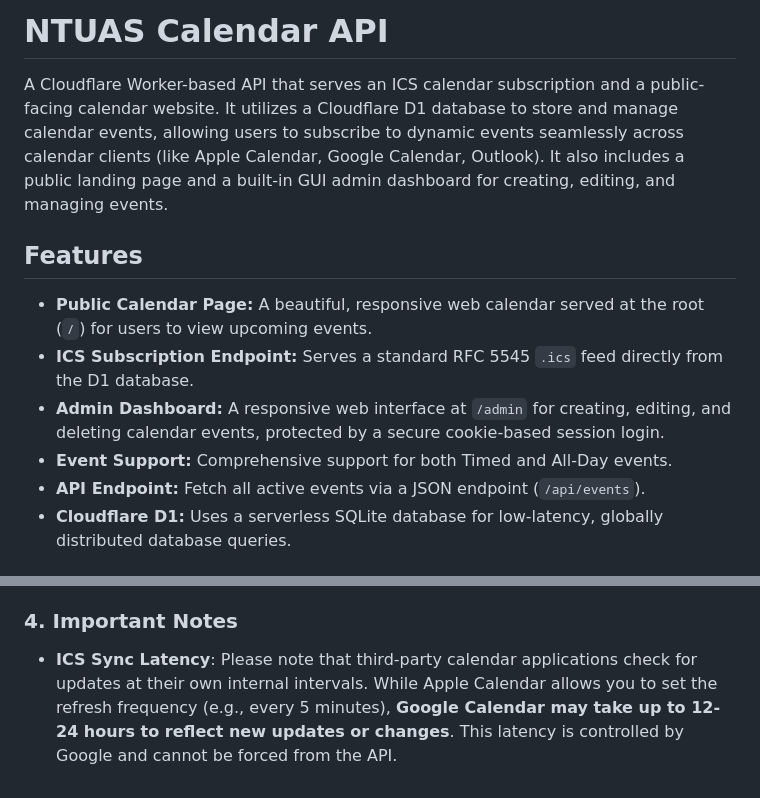
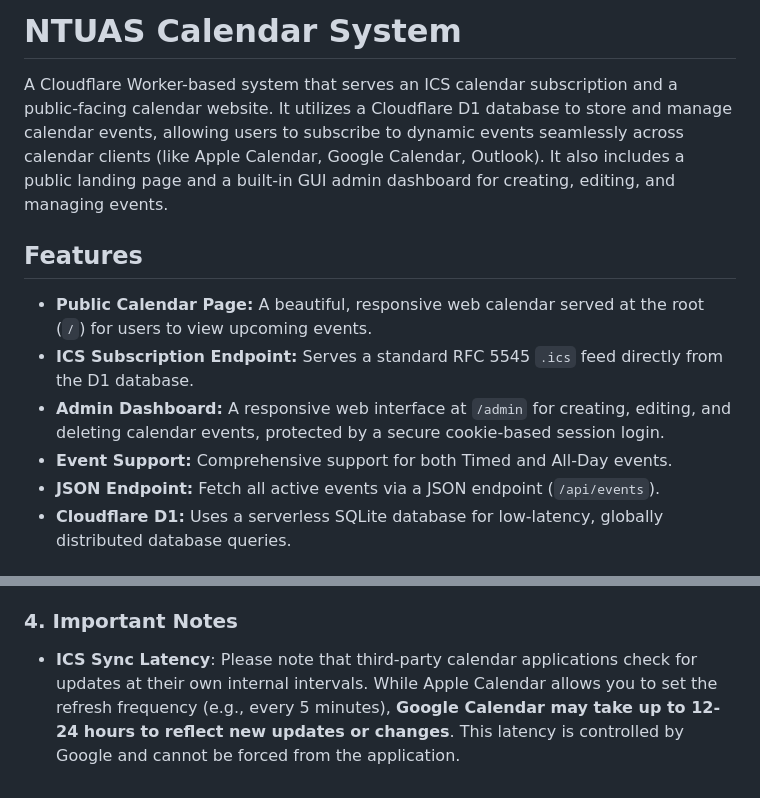
Before and after one commit to ntu-astro/ntuas-calendar, a Markdown page: README.md, 2 parts joined by grey strips. GitHub-like rendering.

Commit message:
docs: Refine README terminology

```diff
--- a/README.md
+++ b/README.md
@@ -1,6 +1,6 @@
-# NTUAS Calendar API
+# NTUAS Calendar System
 
-A Cloudflare Worker-based API that serves an ICS calendar subscription and a public-facing calendar website. It utilizes a Cloudflare D1 database to store and manage calendar events, allowing users to subscribe to dynamic events seamlessly across calendar clients (like Apple Calendar, Google Calendar, Outlook). It also includes a public landing page and a built-in GUI admin dashboard for creating, editing, and managing events.
+A Cloudflare Worker-based system that serves an ICS calendar subscription and a public-facing calendar website. It utilizes a Cloudflare D1 database to store and manage calendar events, allowing users to subscribe to dynamic events seamlessly across calendar clients (like Apple Calendar, Google Calendar, Outlook). It also includes a public landing page and a built-in GUI admin dashboard for creating, editing, and managing events.
 
 ## Features
 
@@ -8,7 +8,7 @@ A Cloudflare Worker-based API that serves an ICS calendar subscription and a pub
 - **ICS Subscription Endpoint:** Serves a standard RFC 5545 `.ics` feed directly from the D1 database.
 - **Admin Dashboard:** A responsive web interface at `/admin` for creating, editing, and deleting calendar events, protected by a secure cookie-based session login.
 - **Event Support:** Comprehensive support for both Timed and All-Day events.
-- **API Endpoint:** Fetch all active events via a JSON endpoint (`/api/events`).
+- **JSON Endpoint:** Fetch all active events via a JSON endpoint (`/api/events`).
 - **Cloudflare D1:** Uses a serverless SQLite database for low-latency, globally distributed database queries.
 
 ## Database Schema
@@ -112,4 +112,4 @@ The root page (`/`) serves as a public-facing, responsive web calendar for your
 - **Upcoming Events**: A quick-glance list of the closest upcoming events is prominently displayed alongside the calendar for easy access.
 
 ### 4. Important Notes
-- **ICS Sync Latency**: Please note that third-party calendar applications check for updates at their own internal intervals. While Apple Calendar allows you to set the refresh frequency (e.g., every 5 minutes), **Google Calendar may take up to 12-24 hours to reflect new updates or changes**. This latency is controlled by Google and cannot be forced from the API.
+- **ICS Sync Latency**: Please note that third-party calendar applications check for updates at their own internal intervals. While Apple Calendar allows you to set the refresh frequency (e.g., every 5 minutes), **Google Calendar may take up to 12-24 hours to reflect new updates or changes**. This latency is controlled by Google and cannot be forced from the application.
```
